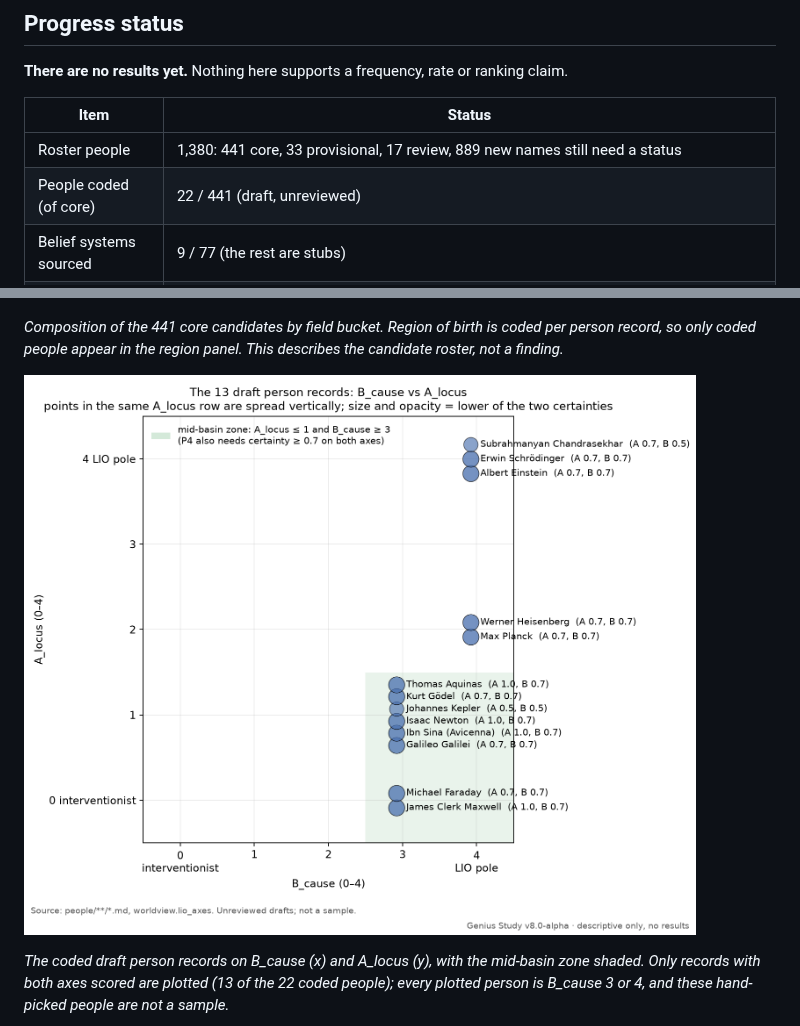
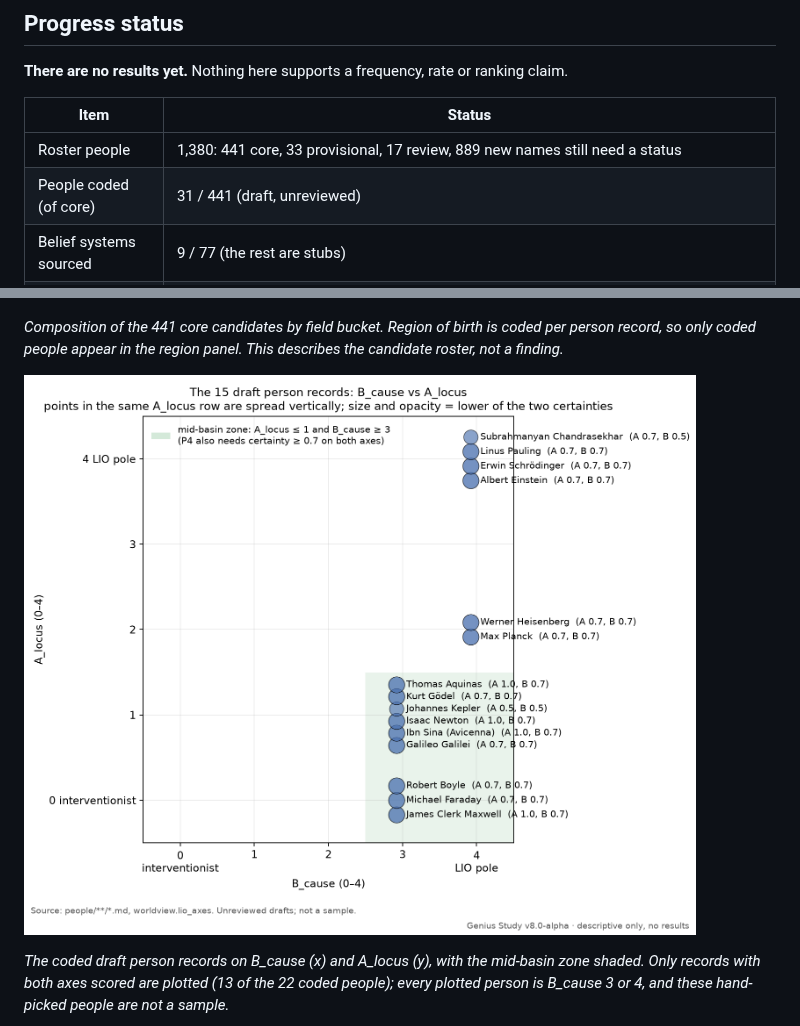
Before and after one commit to neuresthetics/neuresthetics_genius_study, a Markdown page: README.md, 2 parts joined by grey strips. Drawn GitHub-style; pictures changed too: figures/people_cause_locus.png.

```diff
--- a/README.md
+++ b/README.md
@@ -16,7 +16,7 @@ A study of where remembered genius sits on a scale of lawful, non-intervening or
 | Item | Status |
 |---|---|
 | Roster people | 1,380: 441 core, 33 provisional, 17 review, 889 new names still need a status |
-| People coded (of core) | 22 / 441 (draft, unreviewed) |
+| People coded (of core) | 31 / 441 (draft, unreviewed) |
 | Belief systems sourced | 9 / 77 (the rest are stubs) |
 | Decisions settled | 24 / 24 |
 | Audits | 5 blind lens runs on two batches: 3 on a 115-claim packet (eff4700) and 2 on a 147-claim packet (e648145); see [reports/audit_2026-10-02.md](reports/audit_2026-10-02.md) |
```
Also changed, not shown: CHANGELOG.md (+12 -0 lines), systems/README.md (+10 -3 lines).
